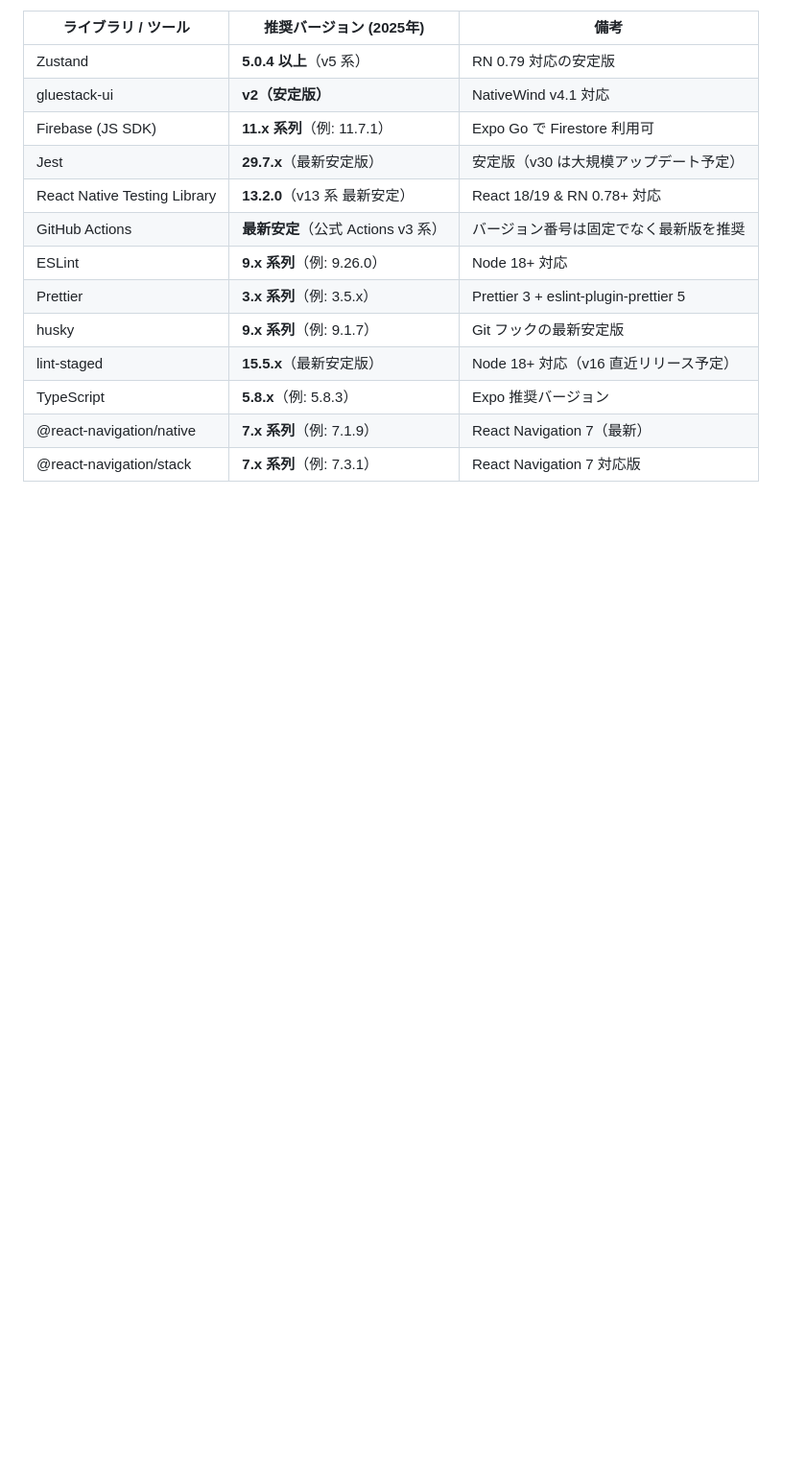
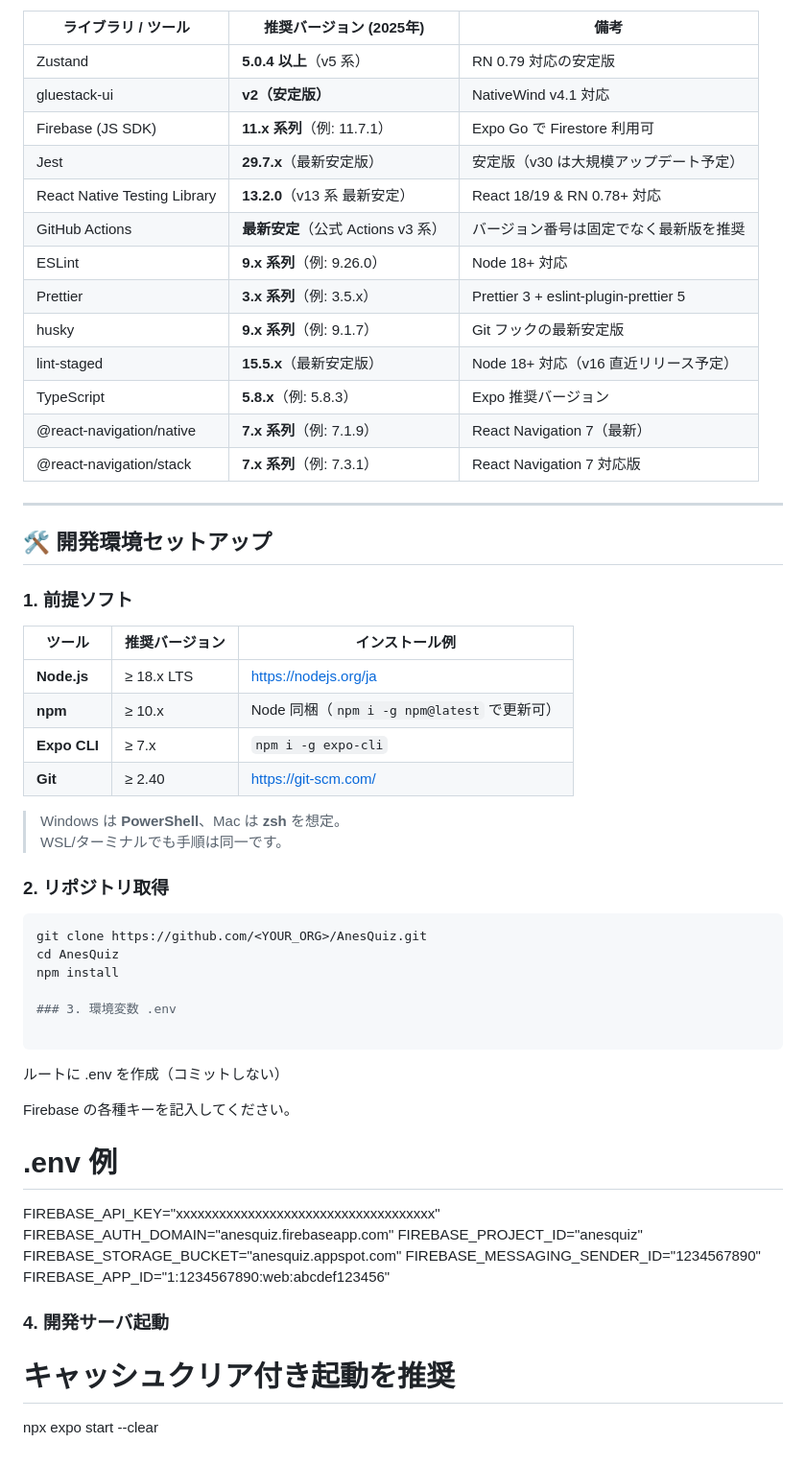
Before and after one commit to kokiSAT0/AnesQuizAdmin, a Markdown page: README.md, the part around one of its changes. Shown at 96% size. Rendered like a GitHub page; blank space fills up the shorter version.

````diff
--- a/README.md
+++ b/README.md
@@ -64,3 +13,49 @@ Join our community of developers creating universal apps.
 | TypeScript                   | **5.8.x**（例: 5.8.3）             | Expo 推奨バージョン                    |
 | @react-navigation/native     | **7.x 系列**（例: 7.1.9）          | React Navigation 7（最新）             |
 | @react-navigation/stack      | **7.x 系列**（例: 7.3.1）          | React Navigation 7 対応版              |
+
+---
+
+## 🛠️ 開発環境セットアップ
+
+### 1. 前提ソフト
+
+| ツール       | 推奨バージョン | インストール例                              |
+| ------------ | -------------- | ------------------------------------------- |
+| **Node.js**  | ≥ 18.x LTS     | <https://nodejs.org/ja>                     |
+| **npm**      | ≥ 10.x         | Node 同梱（`npm i -g npm@latest` で更新可） |
+| **Expo CLI** | ≥ 7.x          | `npm i -g expo-cli`                         |
+| **Git**      | ≥ 2.40         | <https://git-scm.com/>                      |
+
+> Windows は **PowerShell**、Mac は **zsh** を想定。
+> WSL/ターミナルでも手順は同一です。
+
+### 2. リポジトリ取得
+
+```bash
+git clone https://github.com/<YOUR_ORG>/AnesQuiz.git
+cd AnesQuiz
+npm install
+
+### 3. 環境変数 .env
+
+```
+
+ルートに .env を作成（コミットしない）
+
+Firebase の各種キーを記入してください。
+
+# .env 例
+
+FIREBASE_API_KEY="xxxxxxxxxxxxxxxxxxxxxxxxxxxxxxxxxxxx"
+FIREBASE_AUTH_DOMAIN="anesquiz.firebaseapp.com"
+FIREBASE_PROJECT_ID="anesquiz"
+FIREBASE_STORAGE_BUCKET="anesquiz.appspot.com"
+FIREBASE_MESSAGING_SENDER_ID="1234567890"
+FIREBASE_APP_ID="1:1234567890:web:abcdef123456"
+
+### 4. 開発サーバ起動
+
+# キャッシュクリア付き起動を推奨
+
+npx expo start --clear
````
Also changed, not shown: other parts of README.md (+0 -51 lines).
